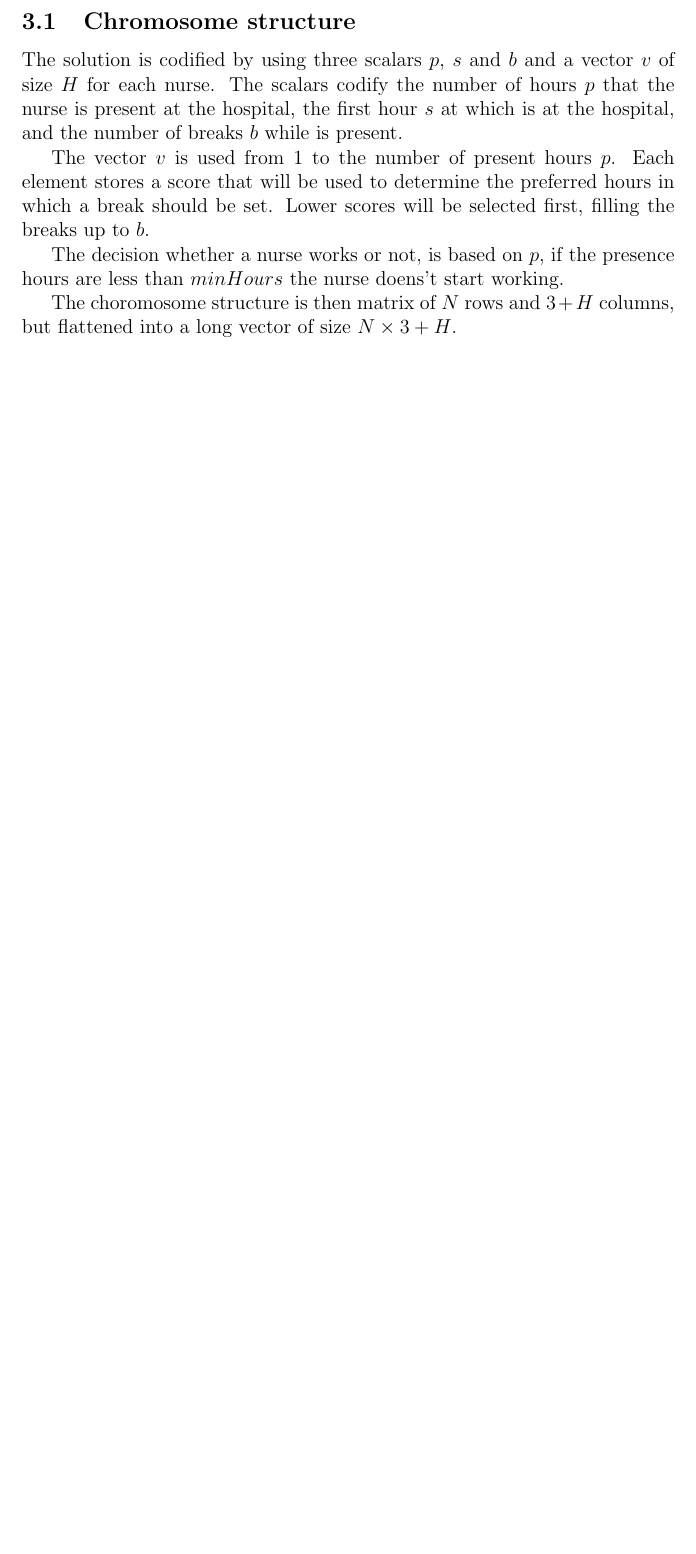
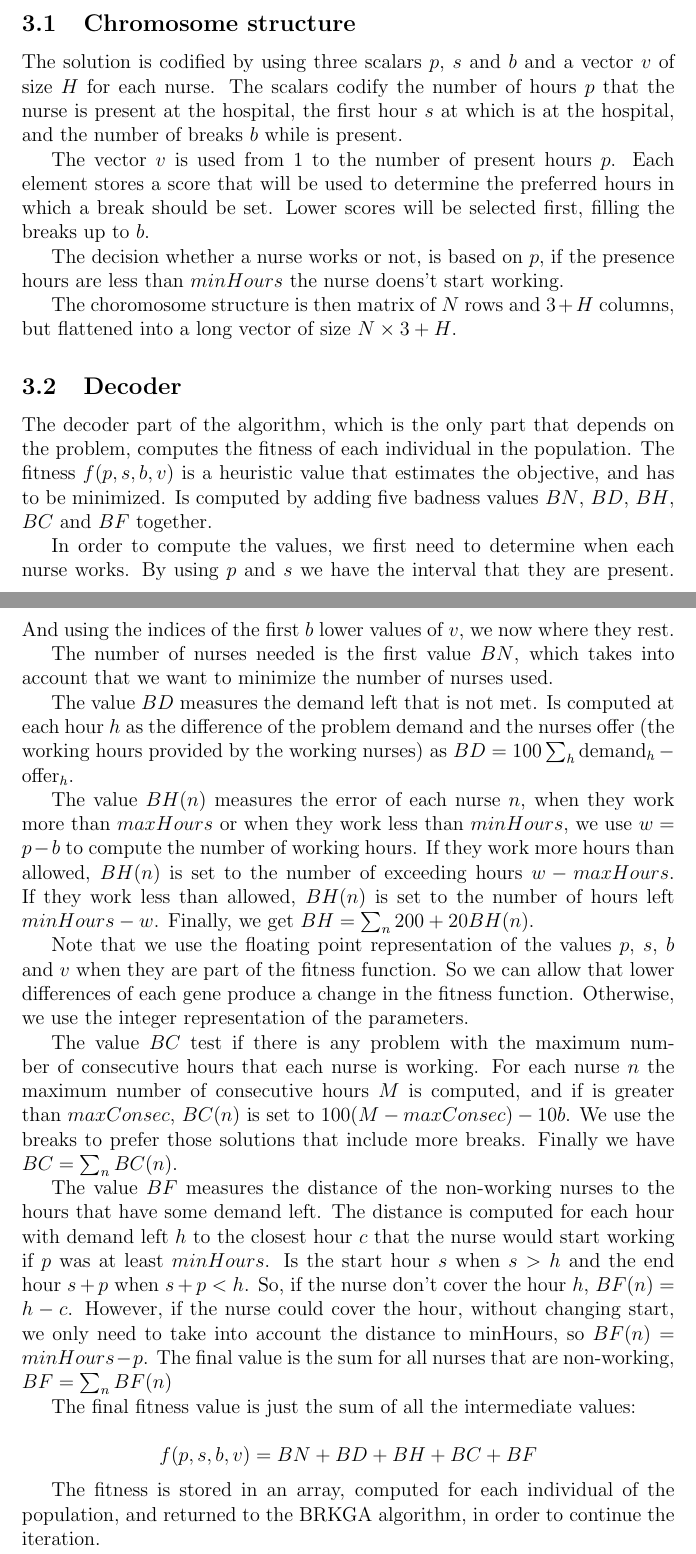
Before and after one commit to rodarima/am3, a LaTeX document (report.tex): part of page 5 of 5 before the commit and two parts of pages 5 and 6 of 6 after it, the two joined at a grey line, cut so that both start at the same text, the shorter picture padded with empty space. Compiled offline with pdfLaTeX.

Commit message:
Add decoder to report

```diff
--- a/report.tex
+++ b/report.tex
@@ -196,4 +196,60 @@ hours are less than $minHours$ the nurse doens't start working.
 
 The choromosome structure is then matrix of $N$ rows and $3+H$ columns, but
 flattened into a long vector of size $N \times 3+H$.
+
+\subsection{Decoder}
+
+The decoder part of the algorithm, which is the only part that depends on the
+problem, computes the fitness of each individual in the population. The fitness
+$f(p,s,b,v)$ is a heuristic value that estimates the objective, and has to be
+minimized. Is computed by adding five badness values $BN$, $BD$, $BH$, $BC$ and
+$BF$ together.
+
+In order to compute the values, we first need to determine when each nurse
+works. By using $p$ and $s$ we have the interval that they are present.  And
+using the indices of the first $b$ lower values of $v$, we now where they rest.
+
+The number of nurses needed is the first value $BN$, which takes into account
+that we want to minimize the number of nurses used.
+
+The value $BD$ measures the demand left that is not met. Is computed at each
+hour $h$ as the difference of the problem demand and the nurses offer (the
+working hours provided by the working nurses) as $BD = 100 \sum_h
+\textrm{demand}_h - \textrm{offer}_h$.
+
+The value $BH(n)$ measures the error of each nurse $n$, when they work more than
+$maxHours$ or when they work less than $minHours$, we use $w = p - b$ to compute
+the number of working hours. If they work more hours than allowed, $BH(n)$ is
+set to the number of exceeding hours $w - maxHours$. If they work less than
+allowed, $BH(n)$ is set to the number of hours left $minHours - w$.  Finally, we
+get $BH = \sum_n 200 + 20 BH(n)$.
+
+Note that we use the floating point representation of the values $p$, $s$, $b$
+and $v$ when they are part of the fitness function. So we can allow that lower
+differences of each gene produce a change in the fitness function. Otherwise, we
+use the integer representation of the parameters.
+
+The value $BC$ test if there is any problem with the maximum number of
+consecutive hours that each nurse is working. For each nurse $n$ the maximum
+number of consecutive hours $M$ is computed, and if is greater than $maxConsec$,
+$BC(n)$ is set to $100(M - maxConsec) - 10b$. We use the breaks to prefer those
+solutions that include more breaks. Finally we have $BC = \sum_n BC(n)$.
+
+The value $BF$ measures the distance of the non-working nurses to the hours that
+have some demand left. The distance is computed for each hour with demand left
+$h$ to the closest hour $c$ that the nurse would start working if $p$ was at
+least $minHours$. Is the start hour $s$ when $s > h$ and the end hour $s+p$ when
+$s+p < h$. So, if the nurse don't cover the hour $h$, $BF(n) = h - c$. However,
+if the nurse could cover the hour, without changing start, we only need to take
+into account the distance to minHours, so $BF(n) = minHours - p$. The final
+value is the sum for all nurses that are non-working, $BF = \sum_n BF(n)$
+
+The final fitness value is just the sum of all the intermediate values:
+
+$$ f(p,s,b,v) = BN + BD + BH + BC + BF $$
+
+The fitness is stored in an array, computed for each individual of the
+population, and returned to the BRKGA algorithm, in order to continue the
+iteration.
+
 \end{document}
```
Also changed, not shown: report.pdf.
